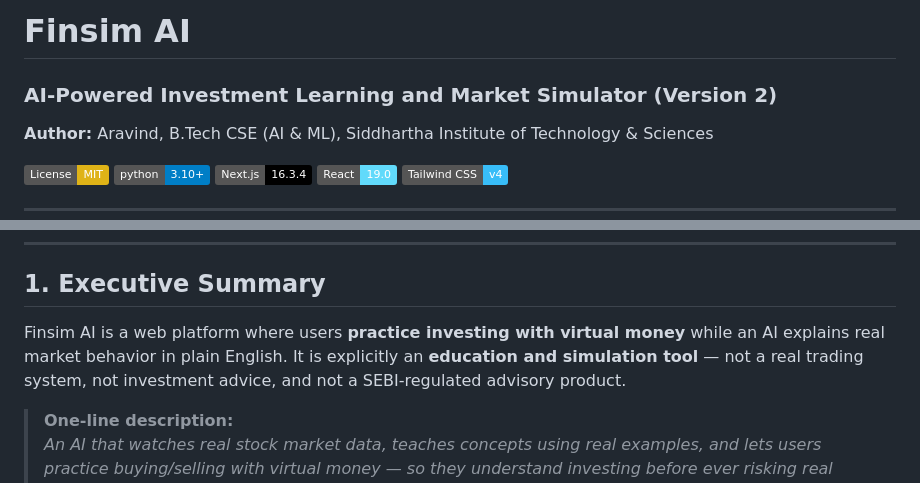
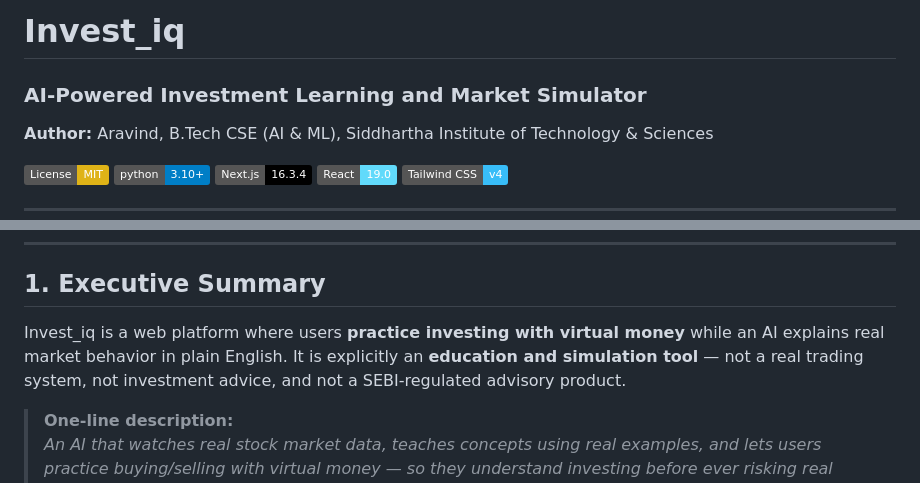
Before and after one commit to aravind21490/Invest_iq, a Markdown page: README.md, 2 parts joined by grey strips. GitHub-like rendering; badges without logos.

Commit message:
Rename project and update README content
Updated project name from 'Finsim AI' to 'Invest_iq' and modified the versioning format.

```diff
--- a/README.md
+++ b/README.md
@@ -1,5 +1,5 @@
-# Finsim AI
-### AI-Powered Investment Learning and Market Simulator (Version 2)
+# Invest_iq
+### AI-Powered Investment Learning and Market Simulator
 **Author:** Aravind, B.Tech CSE (AI & ML), Siddhartha Institute of Technology & Sciences
 
 [![License: MIT](https://img.shields.io/badge/License-MIT-yellow.svg)](https://opensource.org/licenses/MIT)
@@ -21,7 +21,7 @@
 
 ## 1. Executive Summary
 
-Finsim AI is a web platform where users **practice investing with virtual money** while an AI explains real market behavior in plain English. It is explicitly an **education and simulation tool** — not a real trading system, not investment advice, and not a SEBI-regulated advisory product.
+Invest_iq is a web platform where users **practice investing with virtual money** while an AI explains real market behavior in plain English. It is explicitly an **education and simulation tool** — not a real trading system, not investment advice, and not a SEBI-regulated advisory product.
 
 > **One-line description:**
 > *An AI that watches real stock market data, teaches concepts using real examples, and lets users practice buying/selling with virtual money — so they understand investing before ever risking real money.*
```
